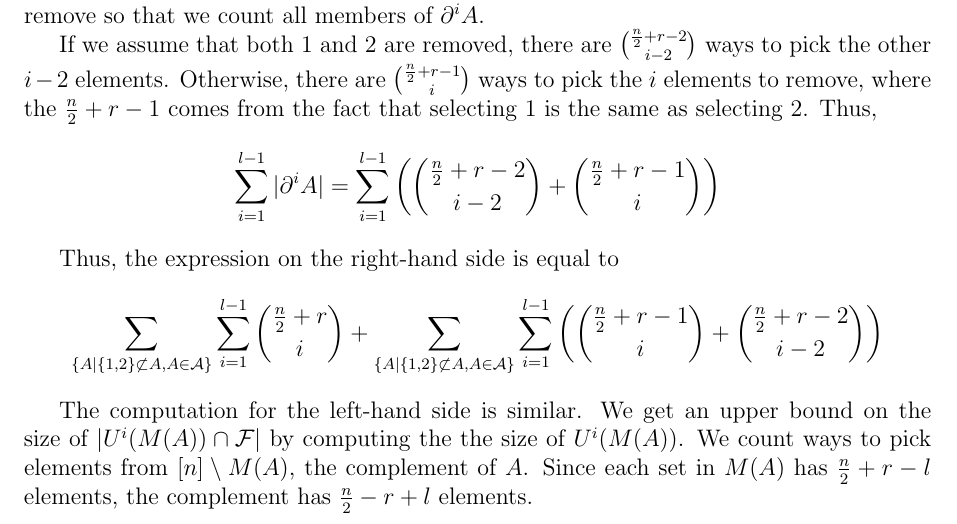
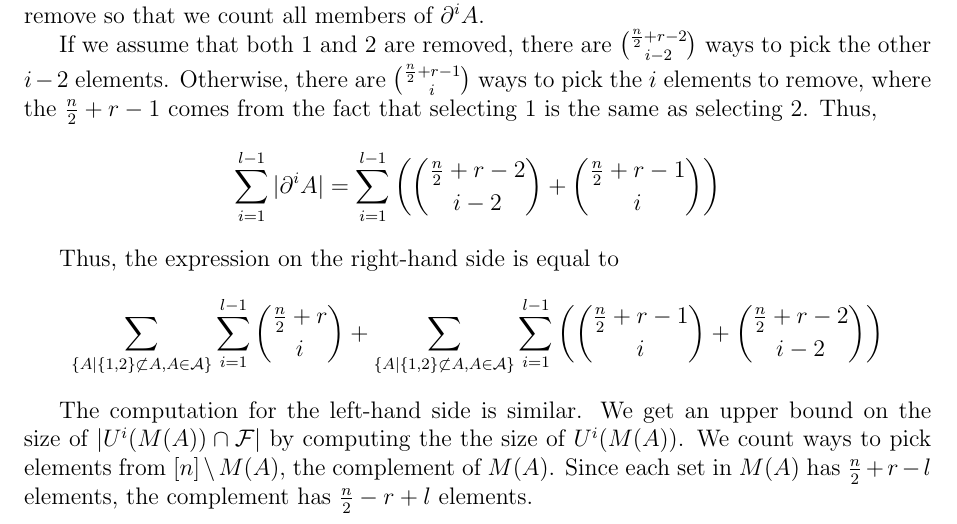
Before and after one commit to erikwaing/ExtremalCombinatorics, a LaTeX paper (DGSextension.tex): part of page 4 of 9, cut so that both start at the same text. Compiled offline with pdfLaTeX.

Commit message:
fixed minor typo

```diff
--- a/DGSextension.tex
+++ b/DGSextension.tex
@@ -191,7 +191,7 @@ If we assume that both 1 and 2 are removed, there are $\binom{\frac{n}{2} + r -
 Thus, the expression on the right-hand side is equal to
 \[ \sum_{\{A | \{1, 2\} \not\subset A, A \in \A\}} \sum_{i=1}^{l-1} \dbinom{\frac{n}{2} + r}{i} + \sum_{\{A | \{1, 2\} \not\subset A, A \in \A\}} \sum_{i=1}^{l-1} \left( \dbinom{\frac{n}{2}+r-1}{i} + \dbinom{\frac{n}{2}+r-2}{i-2}\right) \]
 
-The computation for the left-hand side is similar. We get an upper bound on the size of $|U^i(M(A)) \cap \F|$ by computing the the size of $U^i(M(A))$. We count ways to pick elements from $[n] \setminus M(A)$, the complement of $A$. Since each set in $M(A)$ has $\frac{n}{2} + r - l$ elements, the complement has $\frac{n}{2} - r + l$ elements.
+The computation for the left-hand side is similar. We get an upper bound on the size of $|U^i(M(A)) \cap \F|$ by computing the the size of $U^i(M(A))$. We count ways to pick elements from $[n] \setminus M(A)$, the complement of $M(A)$. Since each set in $M(A)$ has $\frac{n}{2} + r - l$ elements, the complement has $\frac{n}{2} - r + l$ elements.
 
 \textbf{Case 1:} At least one element of $\{1,2\}$ is in $M(A)$. Each way to select $i$ elements from the complement of $M(A)$ correpsonds to a distinct member of $U^i(M(A))$. Thus,
 \[ \sum_{i = 1}^{l-1} |U^i(M(A)) \cap \F| \leq \sum_{i=1}^{l-1}\binom{\frac{n}{2}-r+l}{i}\]
```
